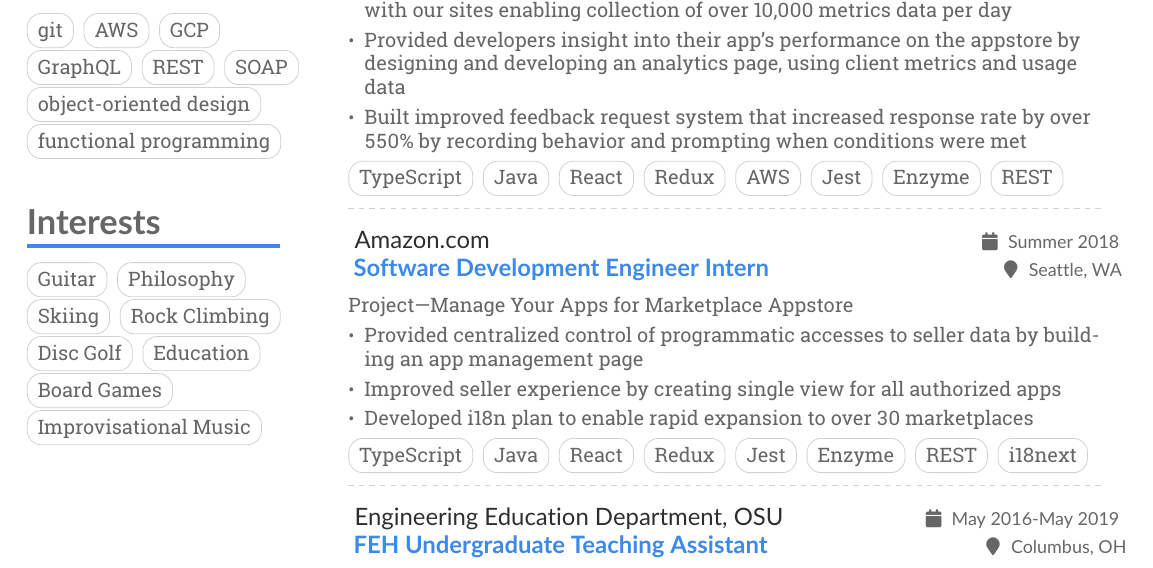
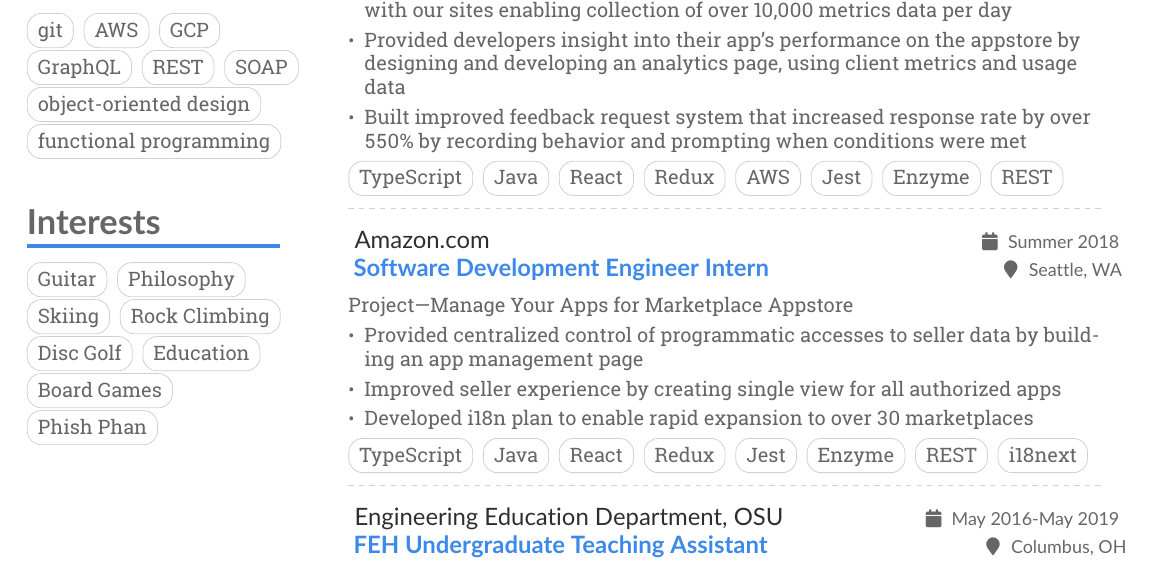
Before and after one commit to wschnicke/resume, a LaTeX CV (main.tex): part of page 1 of 2, cut so that both start at the same text. Compiled offline with pdfLaTeX.

Commit message:
Update main.tex

```diff
--- a/main.tex
+++ b/main.tex
@@ -205,7 +205,7 @@
 \cvtag{Education}
 \cvtag{Board Games}
 \linebreak
-\cvtag{Improvisational Music}
+\cvtag{Phish Phan}
 
 %% Switch to the right column. This will now automatically move to the second
 %% page if the content is too long.
```
